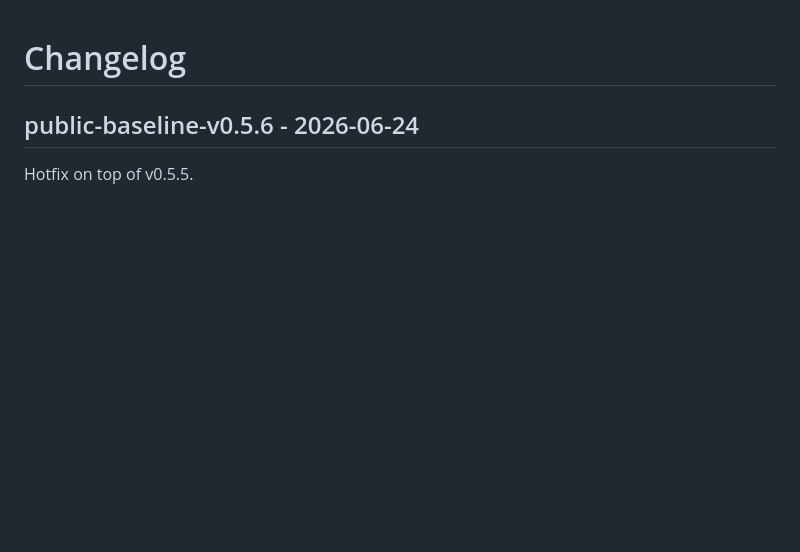
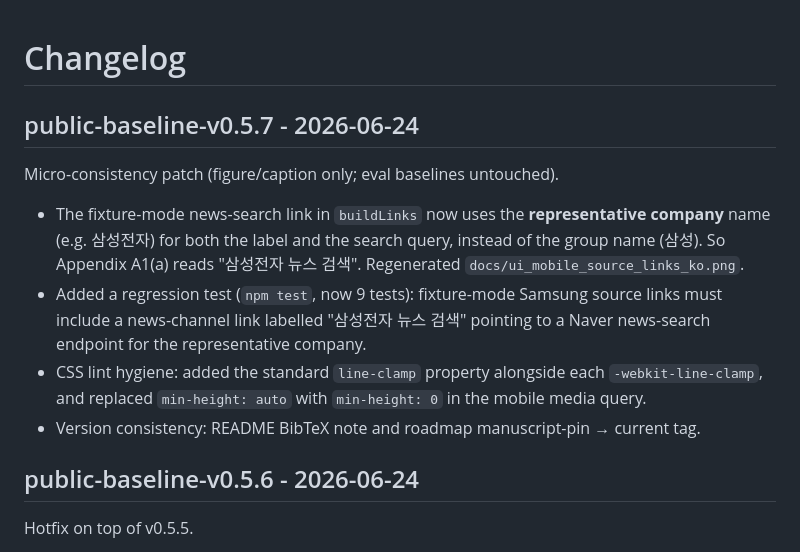
Before and after one commit to hammerbaki/harness-advisor-live, a Markdown page: CHANGELOG.md, the part around the change. GitHub-like rendering; blank space fills up the shorter version.

```diff
--- a/CHANGELOG.md
+++ b/CHANGELOG.md
@@ -1,4 +1,20 @@
 # Changelog
+
+## public-baseline-v0.5.7 - 2026-06-24
+
+Micro-consistency patch (figure/caption only; eval baselines untouched).
+
+- The fixture-mode news-search link in `buildLinks` now uses the **representative
+  company** name (e.g. 삼성전자) for both the label and the search query, instead
+  of the group name (삼성). So Appendix A1(a) reads "삼성전자 뉴스 검색". Regenerated
+  `docs/ui_mobile_source_links_ko.png`.
+- Added a regression test (`npm test`, now 9 tests): fixture-mode Samsung source
+  links must include a news-channel link labelled "삼성전자 뉴스 검색" pointing to a
+  Naver news-search endpoint for the representative company.
+- CSS lint hygiene: added the standard `line-clamp` property alongside each
+  `-webkit-line-clamp`, and replaced `min-height: auto` with `min-height: 0` in the
+  mobile media query.
+- Version consistency: README BibTeX note and roadmap manuscript-pin → current tag.
 
 ## public-baseline-v0.5.6 - 2026-06-24
 
```
Also changed, not shown: README.md (+2 -2 lines), docs/ui_mobile_answer_ko.png, docs/ui_mobile_main_en.png, docs/ui_mobile_main_ko.png, docs/ui_mobile_selector_ko.png, docs/ui_mobile_source_links_ko.png, 5 other files.
